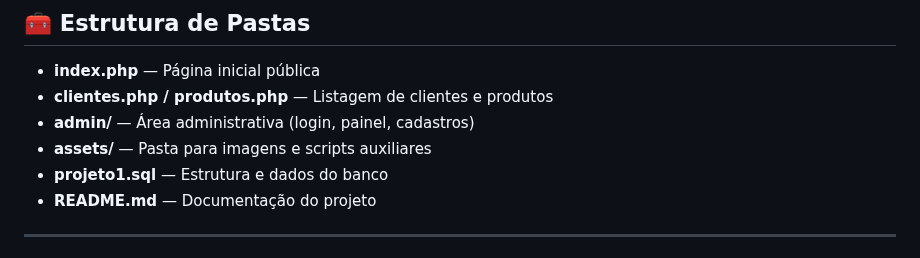
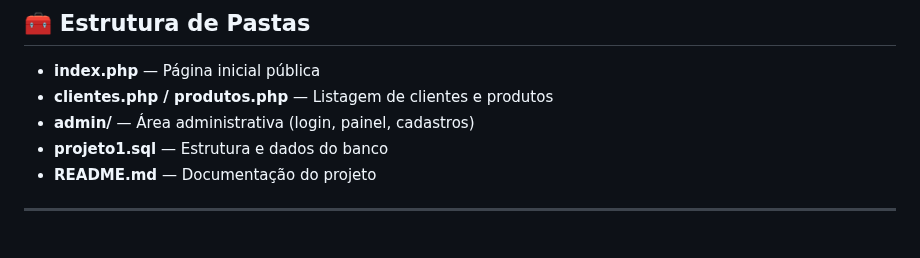
Before and after one commit to augustoluizdev/projeto1_php, a Markdown page: README.md, the part around the change. GitHub-like rendering.

Commit message:
Update README with project details and setup instructions

```diff
--- a/README.md
+++ b/README.md
@@ -87,7 +87,6 @@ Contém campos para identificação, nome do produto, preço e descrição.
 - **index.php** — Página inicial pública
 - **clientes.php / produtos.php** — Listagem de clientes e produtos
 - **admin/** — Área administrativa (login, painel, cadastros)
-- **assets/** — Pasta para imagens e scripts auxiliares
 - **projeto1.sql** — Estrutura e dados do banco
 - **README.md** — Documentação do projeto
 
```
